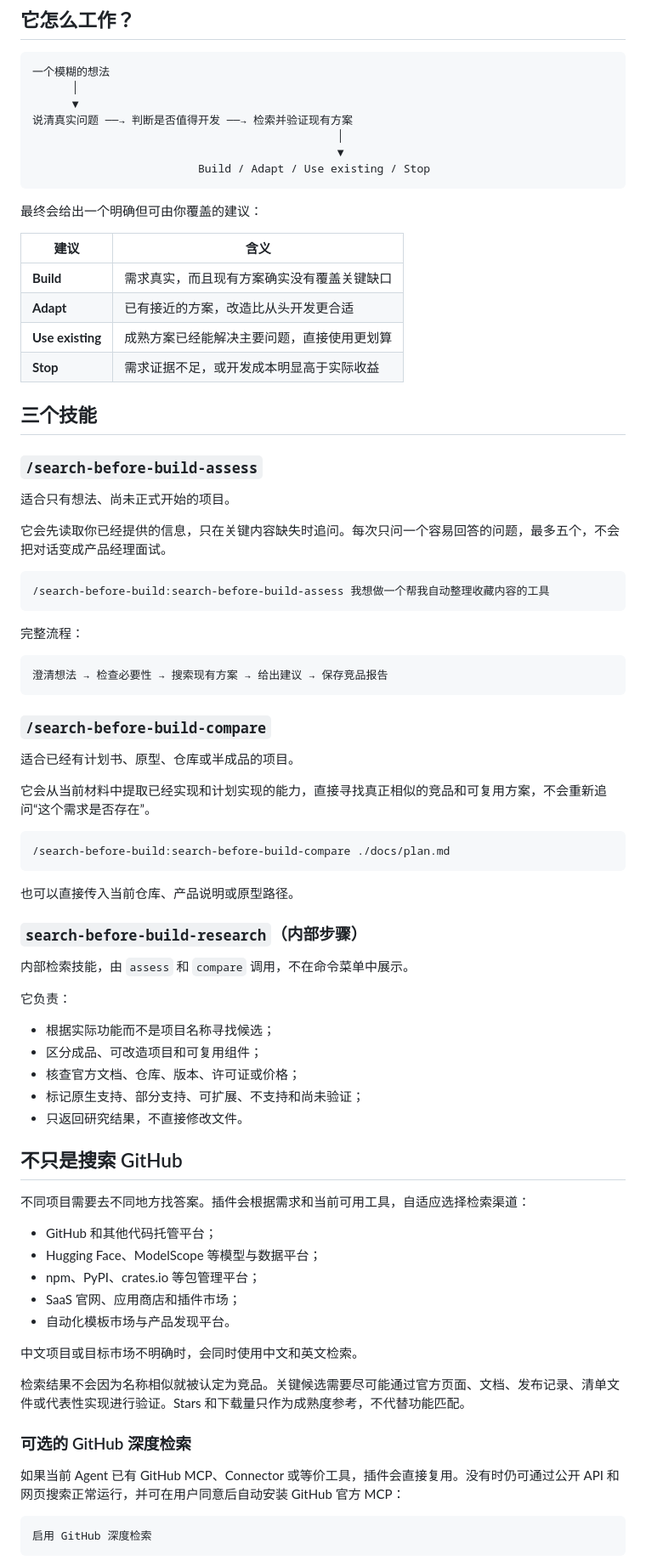
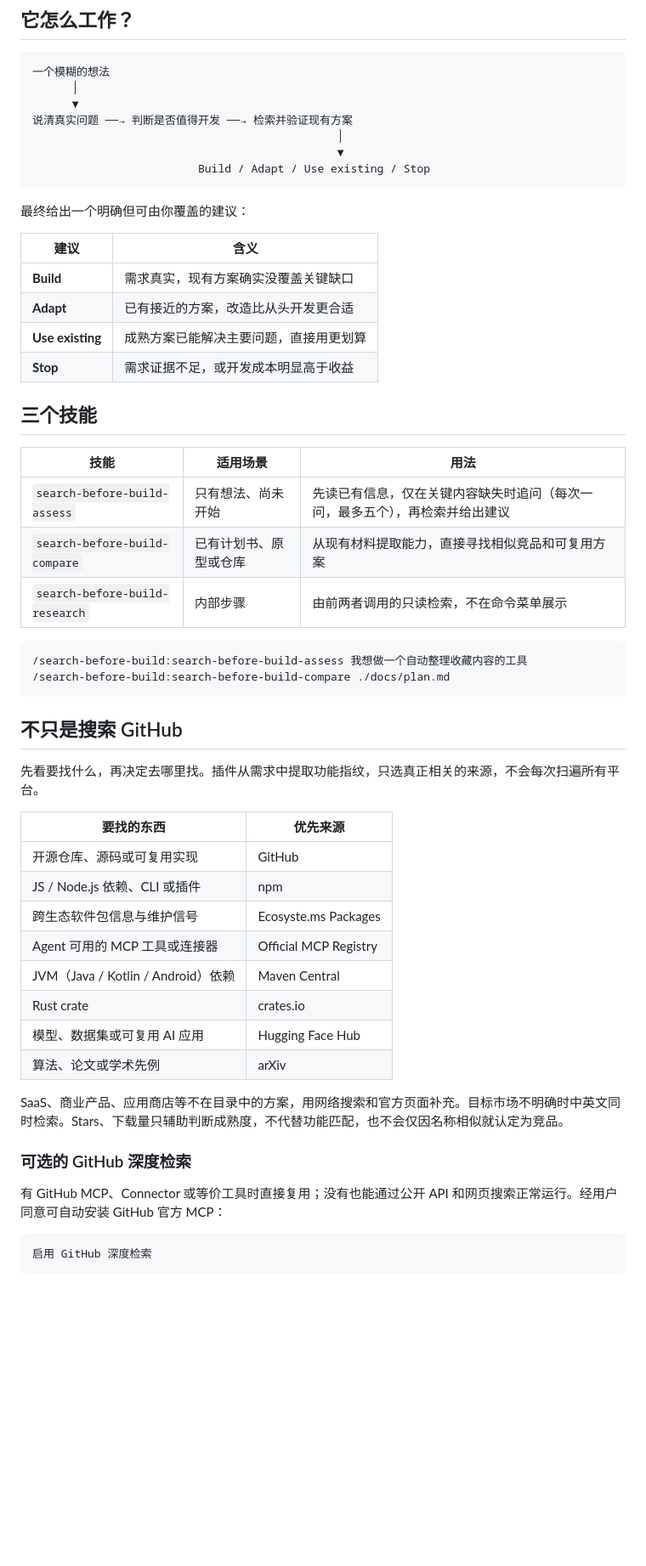
Before and after one commit to user-w-ui/search-before-build, a Markdown page: README.md, the part around one of its changes. Shown at 85% size. Rendered like a GitHub page; blank space fills up the shorter version.

````diff
--- a/README.md
+++ b/README.md
@@ -47,74 +39,48 @@ Vibe coding 让“有个想法”到“开始写代码”的距离变得非常
                          Build / Adapt / Use existing / Stop
 ```
 
-最终会给出一个明确但可由你覆盖的建议：
+最终给出一个明确但可由你覆盖的建议：
 
 | 建议 | 含义 |
 | --- | --- |
-| **Build** | 需求真实，而且现有方案确实没有覆盖关键缺口 |
+| **Build** | 需求真实，现有方案确实没覆盖关键缺口 |
 | **Adapt** | 已有接近的方案，改造比从头开发更合适 |
-| **Use existing** | 成熟方案已经能解决主要问题，直接使用更划算 |
-| **Stop** | 需求证据不足，或开发成本明显高于实际收益 |
+| **Use existing** | 成熟方案已能解决主要问题，直接用更划算 |
+| **Stop** | 需求证据不足，或开发成本明显高于收益 |
 
 ## 三个技能
 
-### `/search-before-build-assess`
-
-适合只有想法、尚未正式开始的项目。
-
-它会先读取你已经提供的信息，只在关键内容缺失时追问。每次只问一个容易回答的问题，最多五个，不会把对话变成产品经理面试。
+| 技能 | 适用场景 | 用法 |
+| --- | --- | --- |
+| `search-before-build-assess` | 只有想法、尚未开始 | 先读已有信息，仅在关键内容缺失时追问（每次一问，最多五个），再检索并给出建议 |
+| `search-before-build-compare` | 已有计划书、原型或仓库 | 从现有材料提取能力，直接寻找相似竞品和可复用方案 |
+| `search-before-build-research` | 内部步骤 | 由前两者调用的只读检索，不在命令菜单展示 |
 
 ```text
-/search-before-build:search-before-build-assess 我想做一个帮我自动整理收藏内容的工具
-```
-
-完整流程：
-
-```text
-澄清想法 → 检查必要性 → 搜索现有方案 → 给出建议 → 保存竞品报告
-```
-
-### `/search-before-build-compare`
-
-适合已经有计划书、原型、仓库或半成品的项目。
-
-它会从当前材料中提取已经实现和计划实现的能力，直接寻找真正相似的竞品和可复用方案，不会重新追问“这个需求是否存在”。
-
-```text
+/search-before-build:search-before-build-assess 我想做一个自动整理收藏内容的工具
 /search-before-build:search-before-build-compare ./docs/plan.md
 ```
 
-也可以直接传入当前仓库、产品说明或原型路径。
-
-### `search-before-build-research`（内部步骤）
-
-内部检索技能，由 `assess` 和 `compare` 调用，不在命令菜单中展示。
-
-它负责：
-
-- 根据实际功能而不是项目名称寻找候选；
-- 区分成品、可改造项目和可复用组件；
-- 核查官方文档、仓库、版本、许可证或价格；
-- 标记原生支持、部分支持、可扩展、不支持和尚未验证；
-- 只返回研究结果，不直接修改文件。
-
 ## 不只是搜索 GitHub
 
-不同项目需要去不同地方找答案。插件会根据需求和当前可用工具，自适应选择检索渠道：
+先看要找什么，再决定去哪里找。插件从需求中提取功能指纹，只选真正相关的来源，不会每次扫遍所有平台。
 
-- GitHub 和其他代码托管平台；
-- Hugging Face、ModelScope 等模型与数据平台；
-- npm、PyPI、crates.io 等包管理平台；
-- SaaS 官网、应用商店和插件市场；
-- 自动化模板市场与产品发现平台。
+| 要找的东西 | 优先来源 |
+| --- | --- |
+| 开源仓库、源码或可复用实现 | GitHub |
+| JS / Node.js 依赖、CLI 或插件 | npm |
+| 跨生态软件包信息与维护信号 | Ecosyste.ms Packages |
+| Agent 可用的 MCP 工具或连接器 | Official MCP Registry |
+| JVM（Java / Kotlin / Android）依赖 | Maven Central |
+| Rust crate | crates.io |
+| 模型、数据集或可复用 AI 应用 | Hugging Face Hub |
+| 算法、论文或学术先例 | arXiv |
 
-中文项目或目标市场不明确时，会同时使用中文和英文检索。
-
-检索结果不会因为名称相似就被认定为竞品。关键候选需要尽可能通过官方页面、文档、发布记录、清单文件或代表性实现进行验证。Stars 和下载量只作为成熟度参考，不代替功能匹配。
+SaaS、商业产品、应用商店等不在目录中的方案，用网络搜索和官方页面补充。目标市场不明确时中英文同时检索。Stars、下载量只辅助判断成熟度，不代替功能匹配，也不会仅因名称相似就认定为竞品。
 
 ### 可选的 GitHub 深度检索
 
-如果当前 Agent 已有 GitHub MCP、Connector 或等价工具，插件会直接复用。没有时仍可通过公开 API 和网页搜索正常运行，并可在用户同意后自动安装 GitHub 官方 MCP：
+有 GitHub MCP、Connector 或等价工具时直接复用；没有也能通过公开 API 和网页搜索正常运行。经用户同意可自动安装 GitHub 官方 MCP：
 
 ```text
 启用 GitHub 深度检索
````
Also changed, not shown: other parts of README.md (+15 -118 lines).
